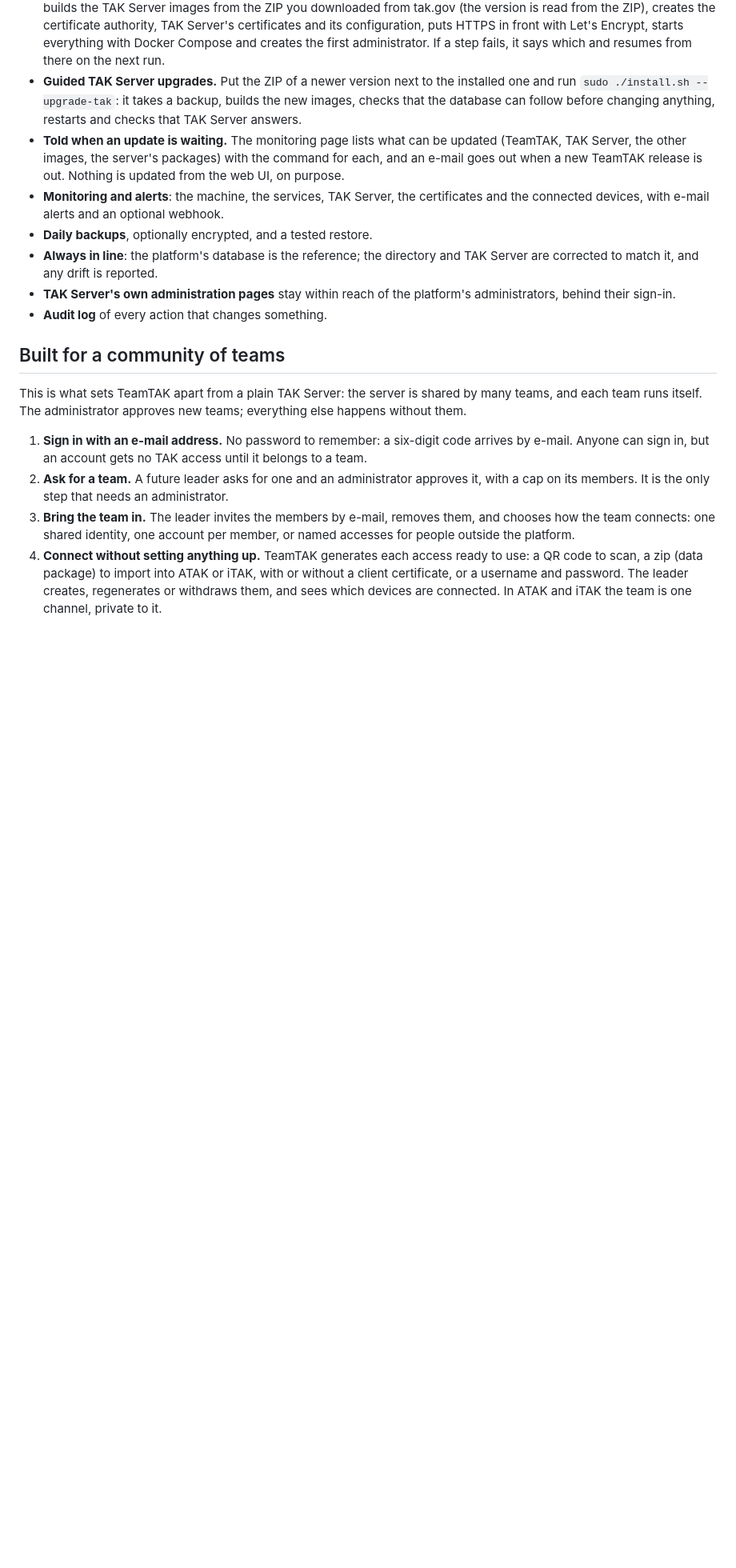
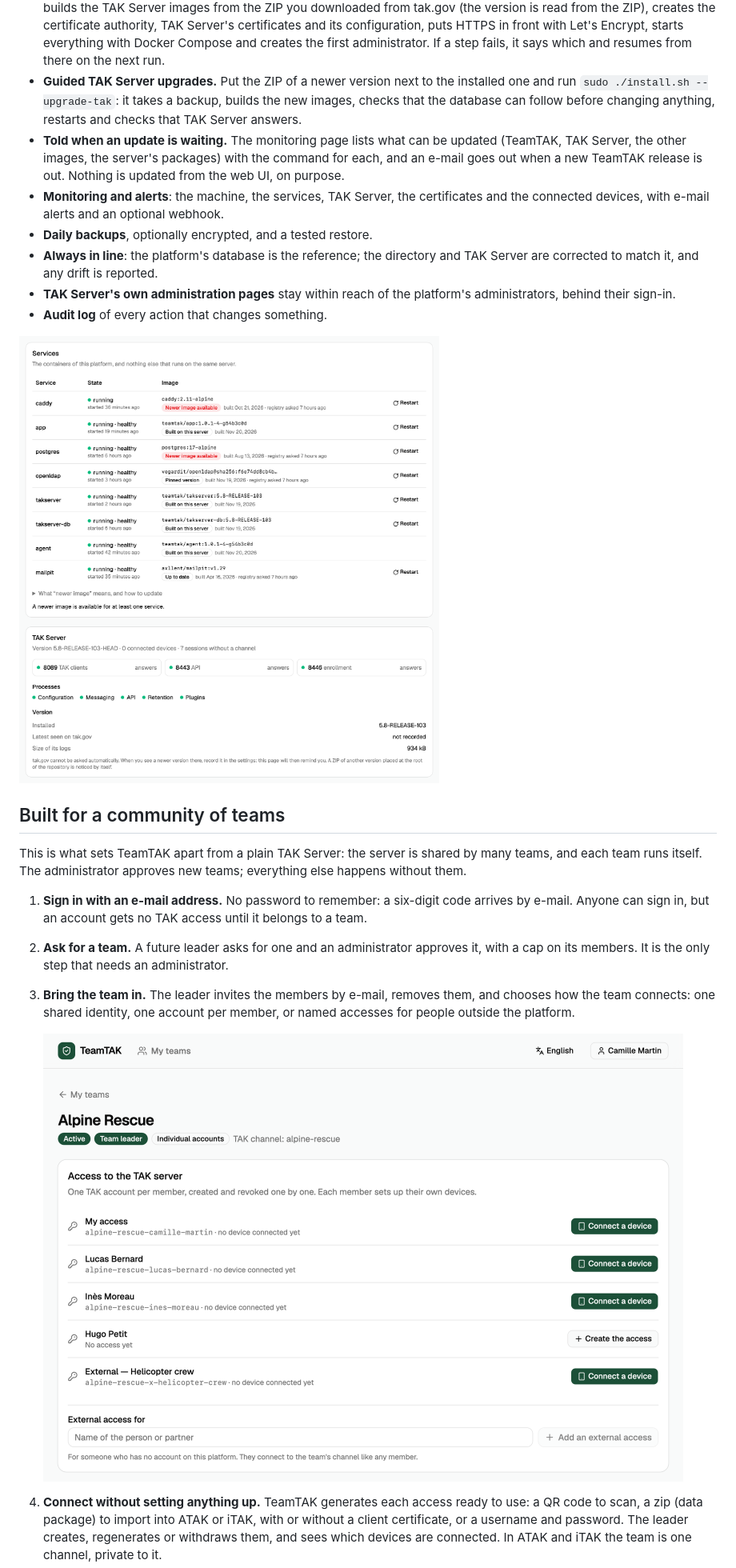
Before and after one commit to Titou74/TeamTAK, a Markdown page: README.md, the part around one of its changes. Shown at 80% size. Rendered like a GitHub page; pictures changed too: docs/images/monitoring.png (added), docs/images/team.png (added); blank space fills up the shorter version.

```diff
--- a/README.md
+++ b/README.md
@@ -40,6 +40,8 @@ reading its whole installation guide, and keeping it healthy and current afterwa
   behind their sign-in.
 - **Audit log** of every action that changes something.
 
+![The monitoring page: each service with its state and whether a newer image exists, then TAK Server's ports, processes and version](docs/images/monitoring.png)
+
 ## Built for a community of teams
 
 This is what sets TeamTAK apart from a plain TAK Server: the server is shared by many teams, and
@@ -52,6 +54,9 @@ each team runs itself. The administrator approves new teams; everything else hap
 3. **Bring the team in.** The leader invites the members by e-mail, removes them, and chooses how
    the team connects: one shared identity, one account per member, or named accesses for people
    outside the platform.
+
+   ![A team's page for its leader: one TAK access per member, and a named access for a guest crew](docs/images/team.png)
+
 4. **Connect without setting anything up.** TeamTAK generates each access ready to use: a QR code
    to scan, a zip (data package) to import into ATAK or iTAK, with or without a client
    certificate, or a username and password. The leader creates, regenerates or withdraws them, and
```
Also changed, not shown: other parts of README.md (+5 -0 lines), docs/images/access-dialog.png (added), docs/images/events.png (added).
